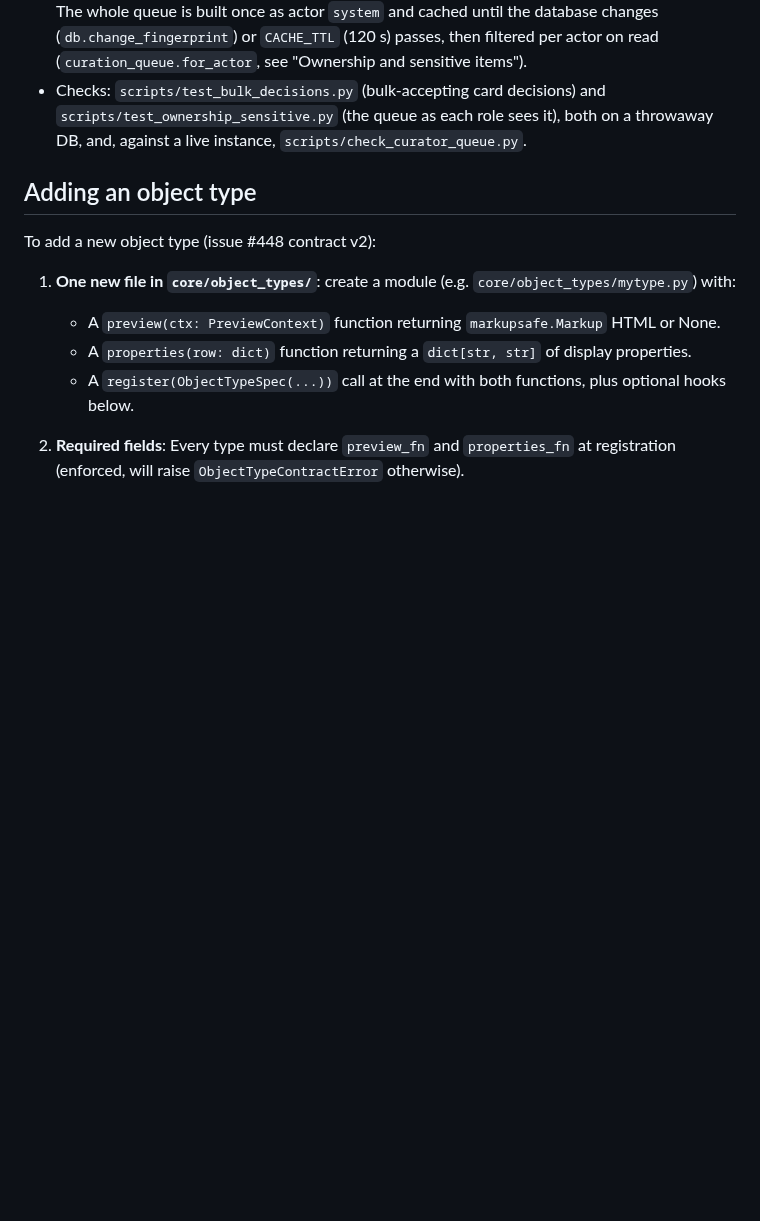
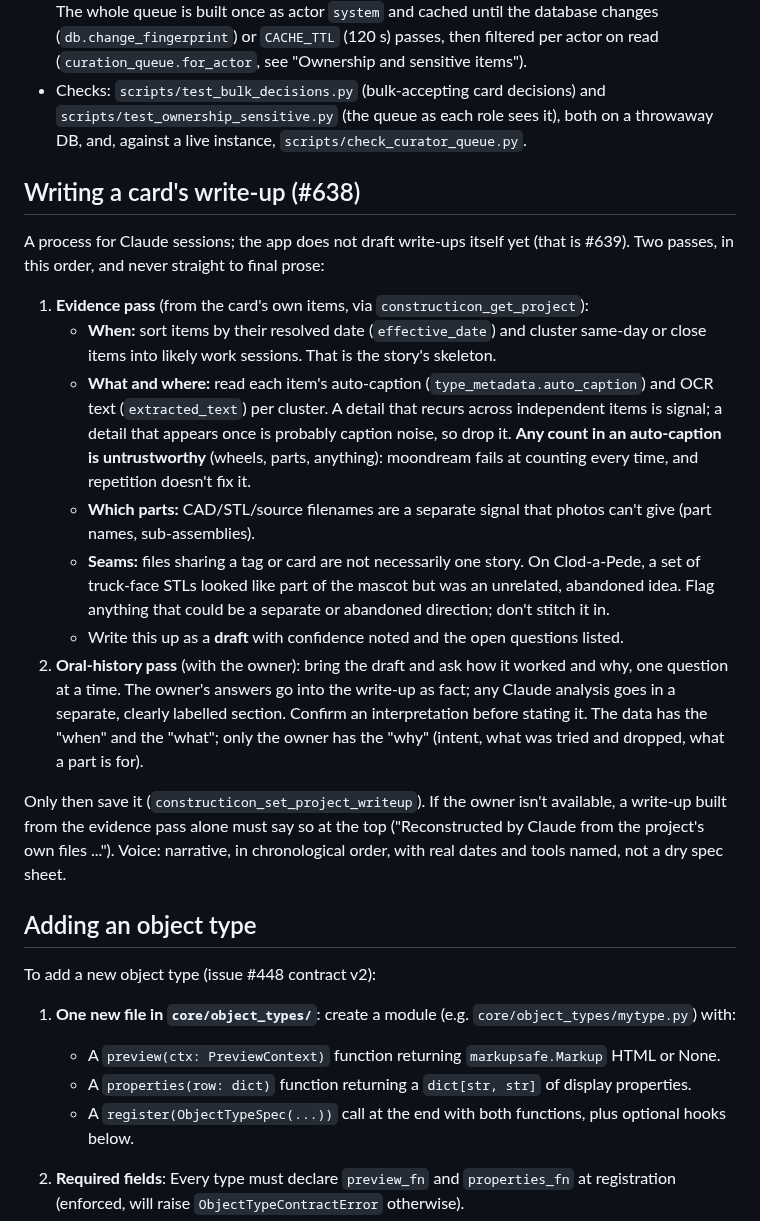
Before and after one commit to hooptiej/Constructicon, a Markdown page: CLAUDE.md, the part around the change. Rendered like a GitHub page; blank space fills up the shorter version.

Commit message:
docs: the write-up workflow, written down (#638) (#640)
Evidence pass (dates, corroborated captions, filenames, flag seams) then
the owner Q&A pass, before set_project_writeup. Previously lived only in
a quest-log note and one machine's memory.

Co-authored-by: Claude Opus 5.5 <noreply@anthropic.com>

```diff
--- a/CLAUDE.md
+++ b/CLAUDE.md
@@ -933,6 +933,31 @@ Two ideas share the nav rail's "Curator" tab and one queue:
   `scripts/test_ownership_sensitive.py` (the queue as each role sees it), both on a throwaway DB, and, against a
   live instance, `scripts/check_curator_queue.py`.
 
+## Writing a card's write-up (#638)
+
+A process for Claude sessions; the app does not draft write-ups itself yet (that is #639). Two passes, in
+this order, and never straight to final prose:
+1. **Evidence pass** (from the card's own items, via `constructicon_get_project`):
+   - **When:** sort items by their resolved date (`effective_date`) and cluster same-day or close items into
+     likely work sessions. That is the story's skeleton.
+   - **What and where:** read each item's auto-caption (`type_metadata.auto_caption`) and OCR text
+     (`extracted_text`) per cluster. A detail that recurs across independent items is signal; a detail that
+     appears once is probably caption noise, so drop it. **Any count in an auto-caption is untrustworthy**
+     (wheels, parts, anything): moondream fails at counting every time, and repetition doesn't fix it.
+   - **Which parts:** CAD/STL/source filenames are a separate signal that photos can't give (part names, sub-assemblies).
+   - **Seams:** files sharing a tag or card are not necessarily one story. On Clod-a-Pede, a set of truck-face
+     STLs looked like part of the mascot but was an unrelated, abandoned idea. Flag anything that could be a
+     separate or abandoned direction; don't stitch it in.
+   - Write this up as a **draft** with confidence noted and the open questions listed.
+2. **Oral-history pass** (with the owner): bring the draft and ask how it worked and why, one question at a
+   time. The owner's answers go into the write-up as fact; any Claude analysis goes in a separate, clearly
+   labelled section. Confirm an interpretation before stating it. The data has the "when" and the "what";
+   only the owner has the "why" (intent, what was tried and dropped, what a part is for).
+
+Only then save it (`constructicon_set_project_writeup`). If the owner isn't available, a write-up built from the
+evidence pass alone must say so at the top ("Reconstructed by Claude from the project's own files ...").
+Voice: narrative, in chronological order, with real dates and tools named, not a dry spec sheet.
+
 ## Adding an object type
 
 To add a new object type (issue #448 contract v2):
```
